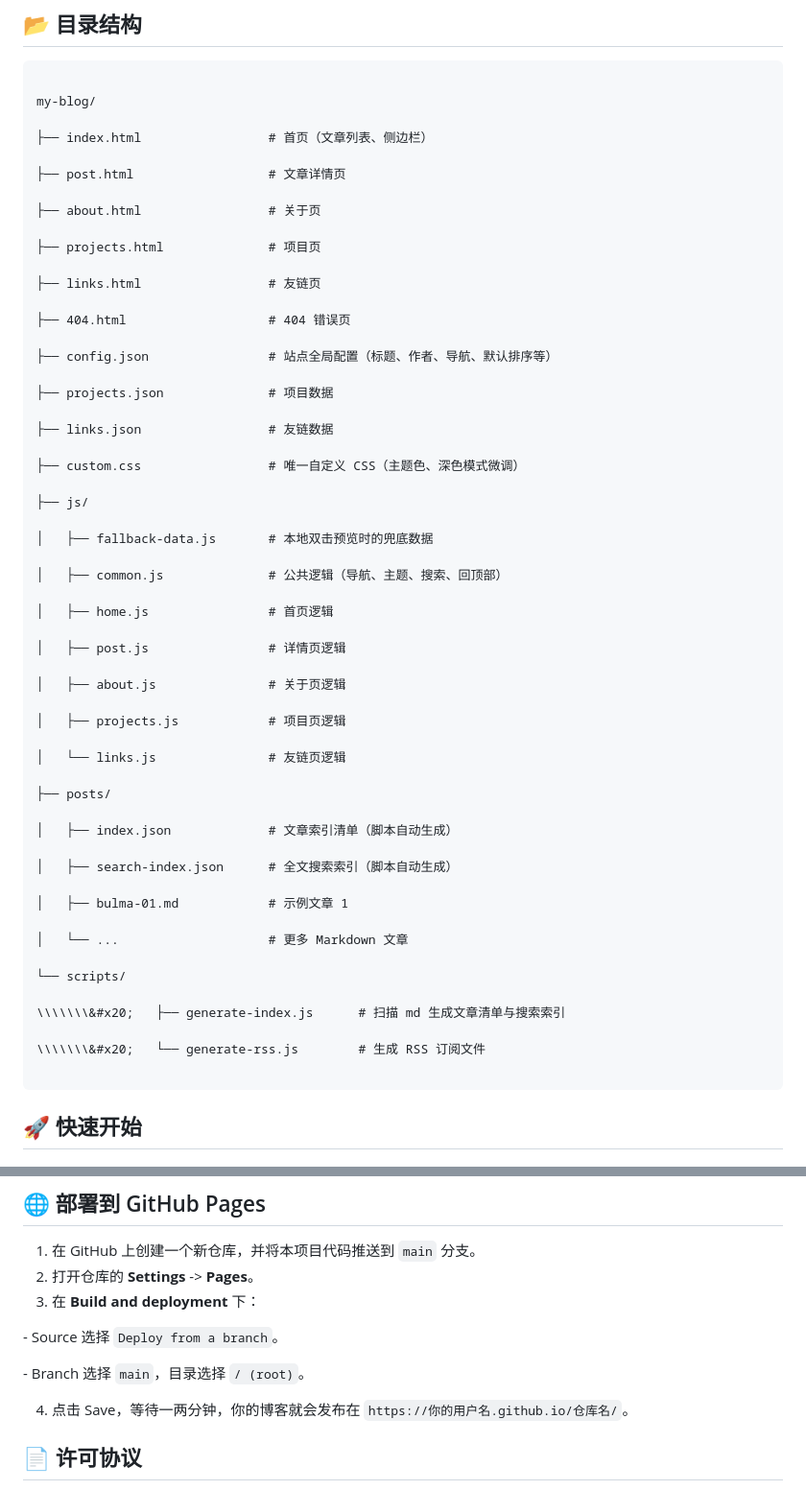
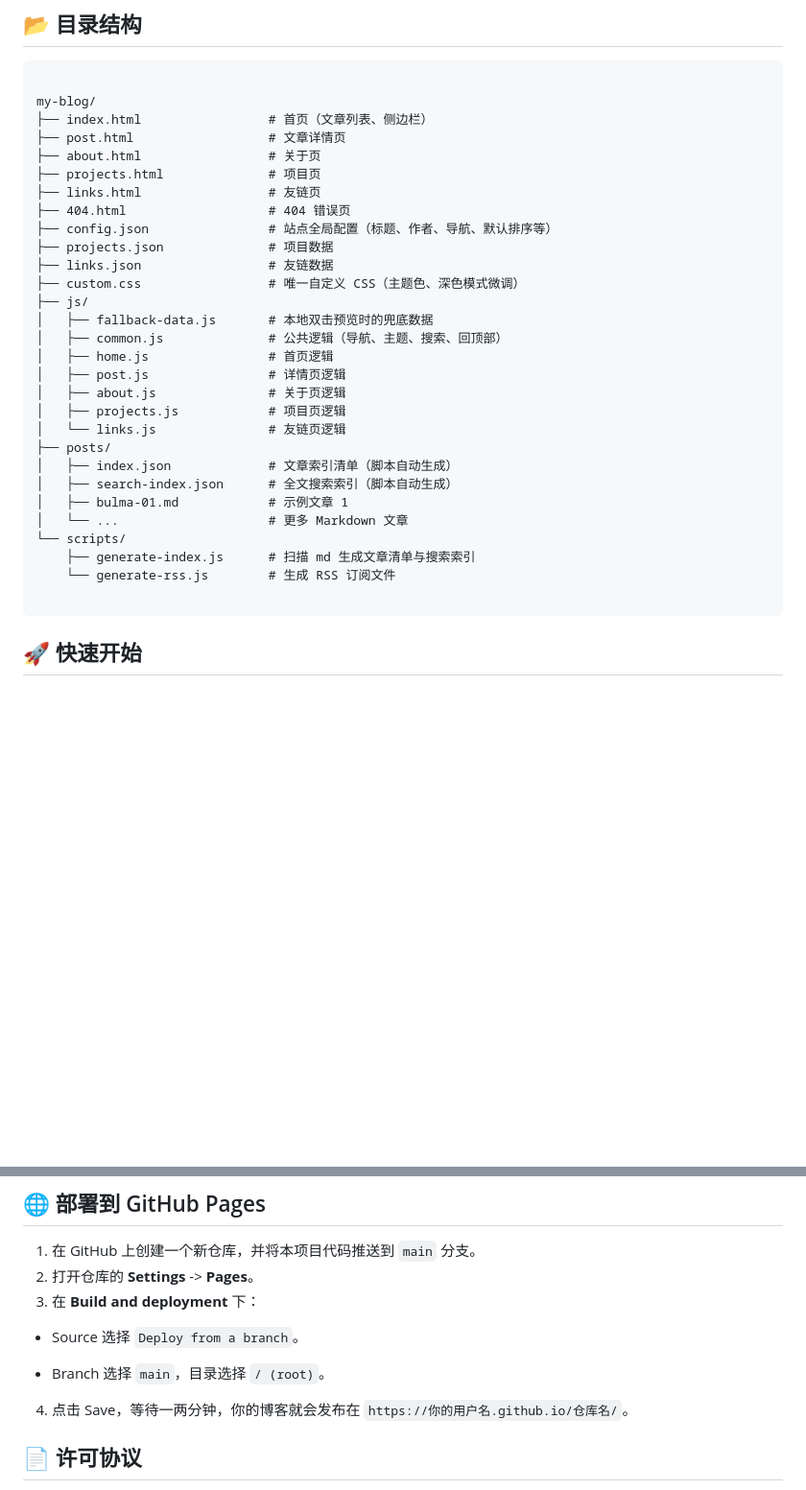
Before and after one commit to thss192/Bulma-Garden, a Markdown page: README.md, 2 parts joined by grey strips. Shown at 96% size. GitHub-like rendering; blank space fills up the shorter version.

Commit message:
docs: 更新项目介绍

````diff
--- a/README.md
+++ b/README.md
@@ -31,58 +31,32 @@
 ```text
 
 my-blog/
-
 ├── index.html                 # 首页（文章列表、侧边栏）
-
 ├── post.html                  # 文章详情页
-
 ├── about.html                 # 关于页
-
 ├── projects.html              # 项目页
-
 ├── links.html                 # 友链页
-
 ├── 404.html                   # 404 错误页
-
 ├── config.json                # 站点全局配置（标题、作者、导航、默认排序等）
-
 ├── projects.json              # 项目数据
-
 ├── links.json                 # 友链数据
-
 ├── custom.css                 # 唯一自定义 CSS（主题色、深色模式微调）
-
 ├── js/
-
 │   ├── fallback-data.js       # 本地双击预览时的兜底数据
-
 │   ├── common.js              # 公共逻辑（导航、主题、搜索、回顶部）
-
 │   ├── home.js                # 首页逻辑
-
 │   ├── post.js                # 详情页逻辑
-
 │   ├── about.js               # 关于页逻辑
-
 │   ├── projects.js            # 项目页逻辑
-
 │   └── links.js               # 友链页逻辑
-
 ├── posts/
-
 │   ├── index.json             # 文章索引清单（脚本自动生成）
-
 │   ├── search-index.json      # 全文搜索索引（脚本自动生成）
-
 │   ├── bulma-01.md            # 示例文章 1
-
 │   └── ...                    # 更多 Markdown 文章
-
 └── scripts/
-
-\\\\\\\&#x20;   ├── generate-index.js      # 扫描 md 生成文章清单与搜索索引
-
-\\\\\\\&#x20;   └── generate-rss.js        # 生成 RSS 订阅文件
+    ├── generate-index.js      # 扫描 md 生成文章清单与搜索索引
+    └── generate-rss.js        # 生成 RSS 订阅文件
 
 ```
 
@@ -204,9 +178,9 @@ node scripts/generate-index.js
 2. 打开仓库的 **Settings** -> **Pages**。
 3. 在 **Build and deployment** 下：
 
-&#x20;  - Source 选择 `Deploy from a branch`。
+  - Source 选择 `Deploy from a branch`。
 
-&#x20;  - Branch 选择 `main`，目录选择 `/ (root)`。
+  - Branch 选择 `main`，目录选择 `/ (root)`。
 
 4. 点击 Save，等待一两分钟，你的博客就会发布在 `https://你的用户名.github.io/仓库名/`。
 
````
Also changed, not shown: other parts of README.md (+1 -1 lines).
